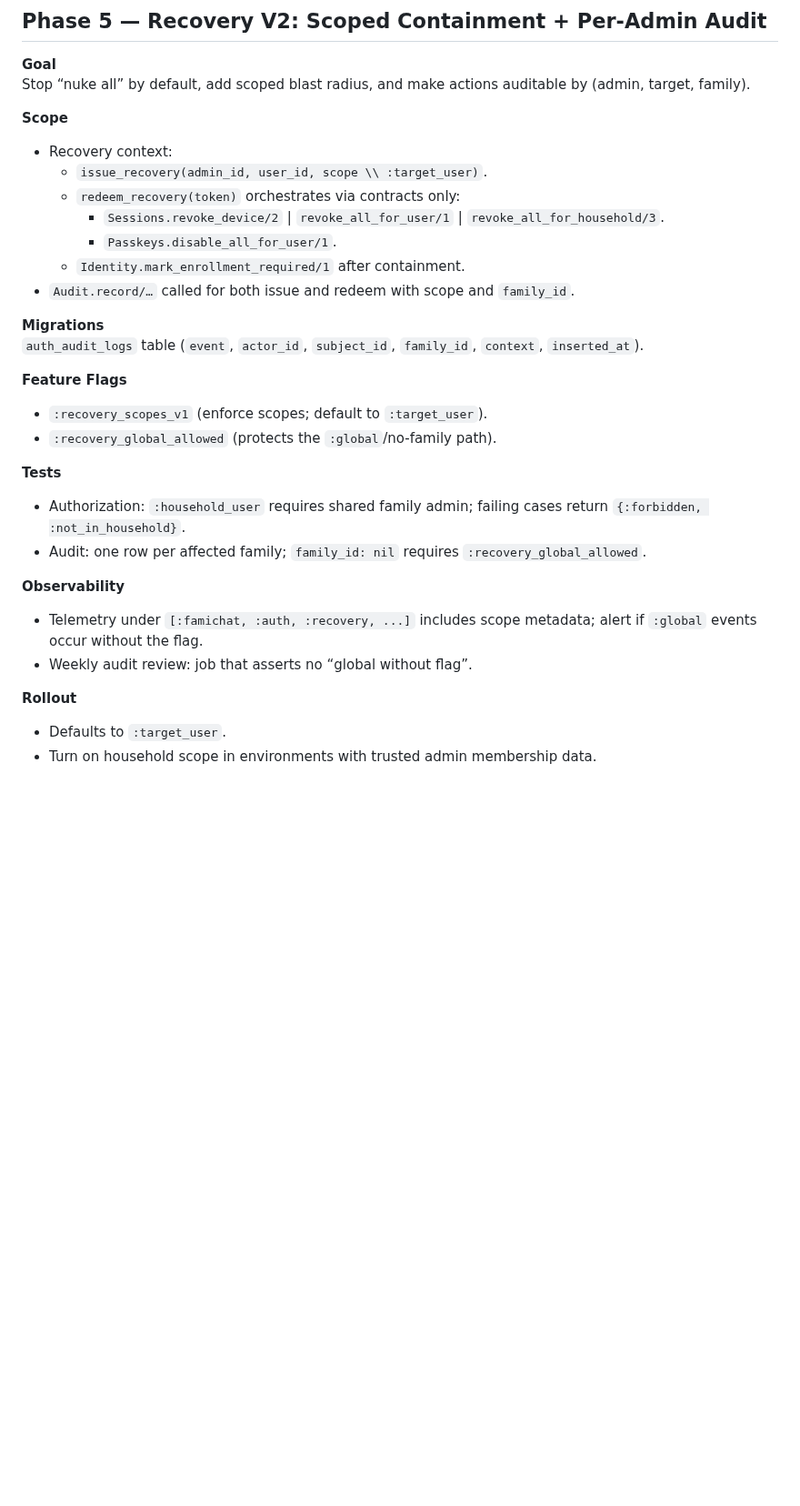
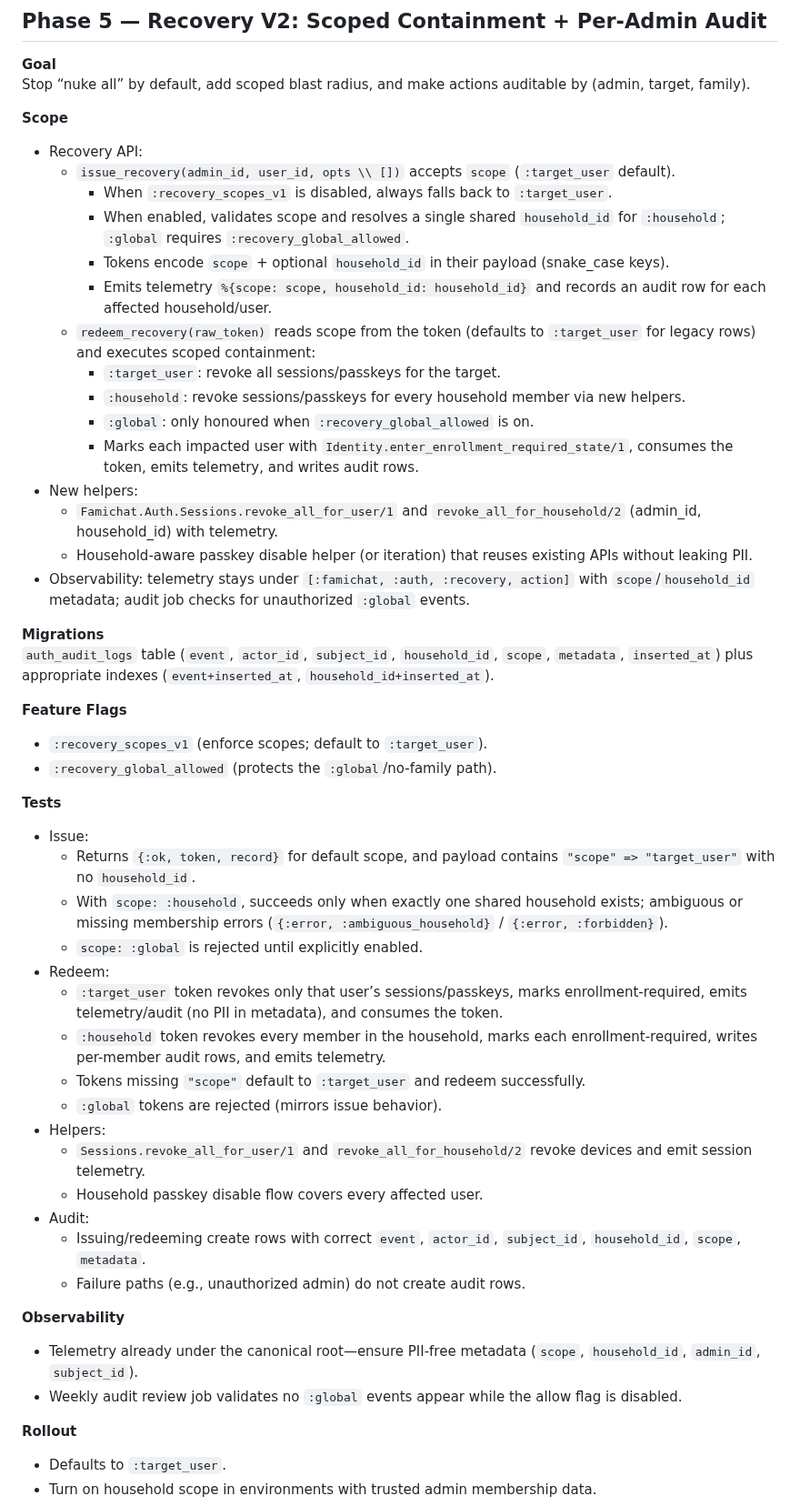
Before and after one commit to zaneriley/famichat, a Markdown page: docs/auth-refactor-plan.md, the part around the change. Shown at 91% size. GitHub-like rendering; blank space fills up the shorter version.

Commit message:
docs(auth) document recovery scope testing plan

```diff
--- a/docs/auth-refactor-plan.md
+++ b/docs/auth-refactor-plan.md
@@ -240,16 +240,24 @@ Stop “nuke all” by default, add scoped blast radius, and make actions audita
 
 **Scope**
 
-- Recovery context:
-  - `issue_recovery(admin_id, user_id, scope \\ :target_user)`.
-  - `redeem_recovery(token)` orchestrates via contracts only:
-    - `Sessions.revoke_device/2` | `revoke_all_for_user/1` | `revoke_all_for_household/3`.
-    - `Passkeys.disable_all_for_user/1`.
-  - `Identity.mark_enrollment_required/1` after containment.
-- `Audit.record/…` called for both issue and redeem with scope and `family_id`.
+- Recovery API:
+  - `issue_recovery(admin_id, user_id, opts \\ [])` accepts `scope` (`:target_user` default).
+    - When `:recovery_scopes_v1` is disabled, always falls back to `:target_user`.
+    - When enabled, validates scope and resolves a single shared `household_id` for `:household`; `:global` requires `:recovery_global_allowed`.
+    - Tokens encode `scope` + optional `household_id` in their payload (snake_case keys).
+    - Emits telemetry `%{scope: scope, household_id: household_id}` and records an audit row for each affected household/user.
+  - `redeem_recovery(raw_token)` reads scope from the token (defaults to `:target_user` for legacy rows) and executes scoped containment:
+    - `:target_user`: revoke all sessions/passkeys for the target.
+    - `:household`: revoke sessions/passkeys for every household member via new helpers.
+    - `:global`: only honoured when `:recovery_global_allowed` is on.
+    - Marks each impacted user with `Identity.enter_enrollment_required_state/1`, consumes the token, emits telemetry, and writes audit rows.
+- New helpers:
+  - `Famichat.Auth.Sessions.revoke_all_for_user/1` and `revoke_all_for_household/2` (admin_id, household_id) with telemetry.
+  - Household-aware passkey disable helper (or iteration) that reuses existing APIs without leaking PII.
+- Observability: telemetry stays under `[:famichat, :auth, :recovery, action]` with `scope`/`household_id` metadata; audit job checks for unauthorized `:global` events.
 
 **Migrations**
-`auth_audit_logs` table (`event`, `actor_id`, `subject_id`, `family_id`, `context`, `inserted_at`).
+`auth_audit_logs` table (`event`, `actor_id`, `subject_id`, `household_id`, `scope`, `metadata`, `inserted_at`) plus appropriate indexes (`event+inserted_at`, `household_id+inserted_at`).
 
 **Feature Flags**
 
@@ -258,13 +266,26 @@ Stop “nuke all” by default, add scoped blast radius, and make actions audita
 
 **Tests**
 
-- Authorization: `:household_user` requires shared family admin; failing cases return `{:forbidden, :not_in_household}`.
-- Audit: one row per affected family; `family_id: nil` requires `:recovery_global_allowed`.
+- Issue:
+  - Returns `{:ok, token, record}` for default scope, and payload contains `"scope" => "target_user"` with no `household_id`.
+  - With `scope: :household`, succeeds only when exactly one shared household exists; ambiguous or missing membership errors (`{:error, :ambiguous_household}` / `{:error, :forbidden}`).
+  - `scope: :global` is rejected until explicitly enabled.
+- Redeem:
+  - `:target_user` token revokes only that user’s sessions/passkeys, marks enrollment-required, emits telemetry/audit (no PII in metadata), and consumes the token.
+  - `:household` token revokes every member in the household, marks each enrollment-required, writes per-member audit rows, and emits telemetry.
+  - Tokens missing `"scope"` default to `:target_user` and redeem successfully.
+  - `:global` tokens are rejected (mirrors issue behavior).
+- Helpers:
+  - `Sessions.revoke_all_for_user/1` and `revoke_all_for_household/2` revoke devices and emit session telemetry.
+  - Household passkey disable flow covers every affected user.
+- Audit:
+  - Issuing/redeeming create rows with correct `event`, `actor_id`, `subject_id`, `household_id`, `scope`, `metadata`.
+  - Failure paths (e.g., unauthorized admin) do not create audit rows.
 
 **Observability**
 
-- Telemetry under `[:famichat, :auth, :recovery, ...]` includes scope metadata; alert if `:global` events occur without the flag.
-- Weekly audit review: job that asserts no “global without flag”.
+- Telemetry already under the canonical root—ensure PII-free metadata (`scope`, `household_id`, `admin_id`, `subject_id`).
+- Weekly audit review job validates no `:global` events appear while the allow flag is disabled.
 
 **Rollout**
 
```
Also changed, not shown: docs/auth-ia-ddd-refactor.md (+10 -0 lines).
